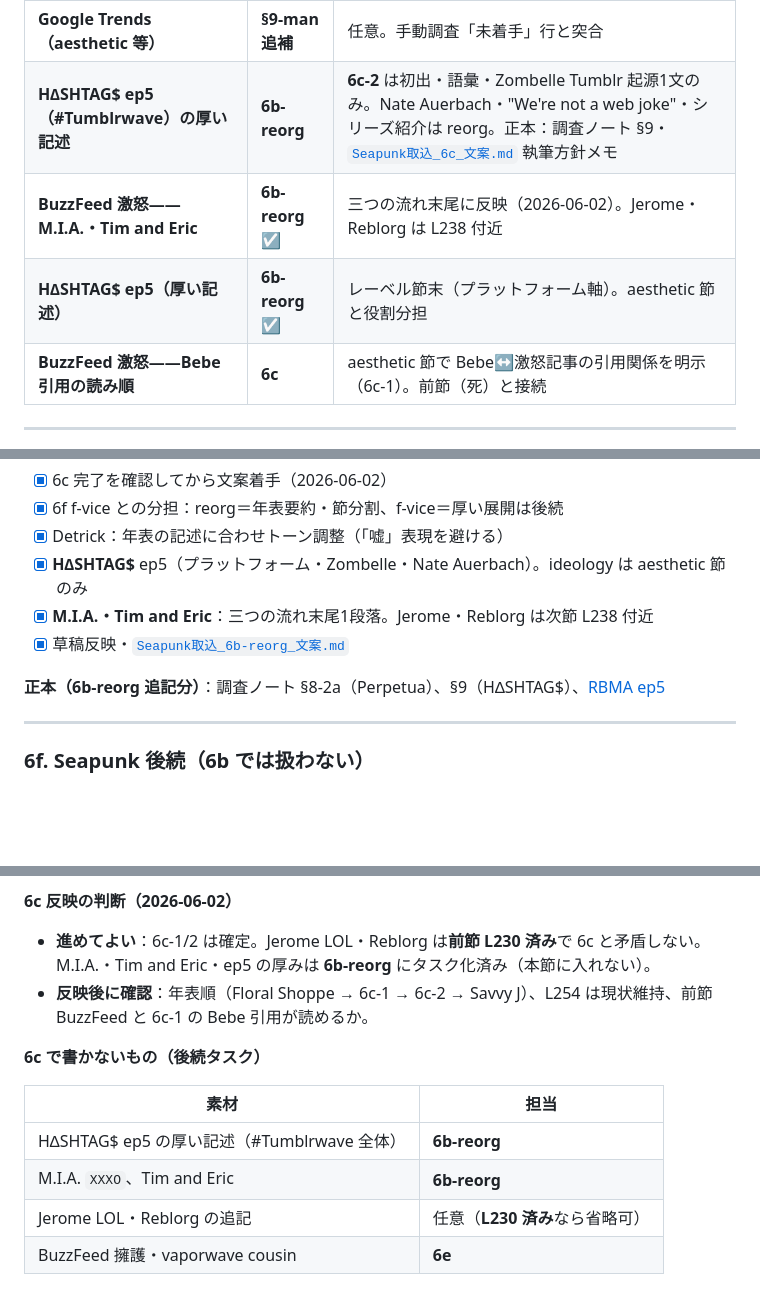
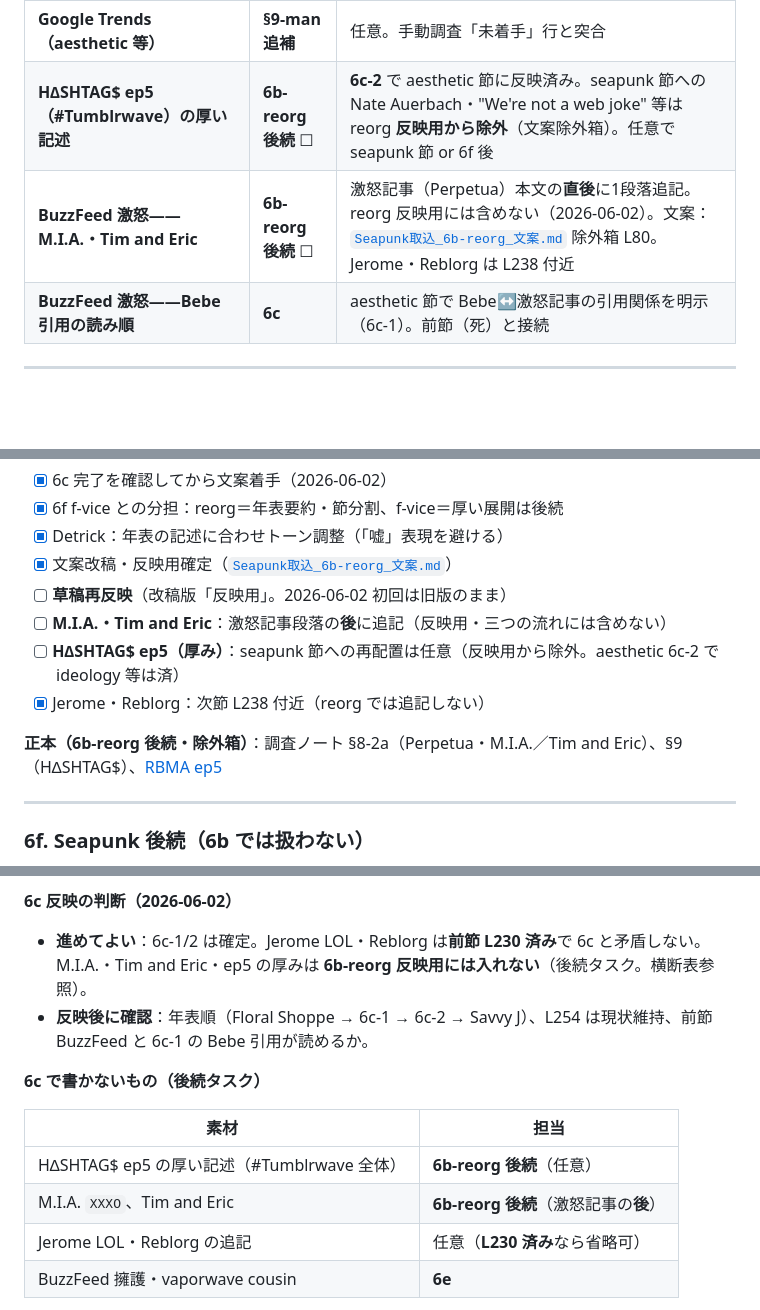
Before and after one commit to objtus/internet_aesthetics, a Markdown page: next_tasks.md, 3 parts joined by grey strips. Drawn GitHub-style; blank space fills up the shorter version.

```diff
--- a/next_tasks.md
+++ b/next_tasks.md
@@ -69,9 +69,8 @@
 | **Floral Shoppe と "aesthetic" コメント** | **§9-man** | 調査完了（2026-06-02）。反映は §9-man 本体（L256 緩和・Wayback 否定的事実）。6c-3 却下の根拠 |
 | **aesthetic 手動調査（X・Wayback・Reddit）** | **§9-man** | **調査完了**（正本サマリー済み）。**草稿反映は未** → 下記 §9-man |
 | **Google Trends（aesthetic 等）** | **§9-man 追補** | 任意。手動調査「未着手」行と突合 |
-| **H∆SHTAG$ ep5（#Tumblrwave）の厚い記述** | **6b-reorg** | **6c-2** は初出・語彙・Zombelle Tumblr 起源1文のみ。Nate Auerbach・"We're not a web joke"・シリーズ紹介は reorg。正本：調査ノート §9・[`Seapunk取込_6c_文案.md`](./Seapunk取込_6c_文案.md) 執筆方針メモ |
-| **BuzzFeed 激怒——M.I.A.・Tim and Eric** | **6b-reorg** ☑ | 三つの流れ末尾に反映（2026-06-02）。Jerome・Reblorg は L238 付近 |
-| **H∆SHTAG$ ep5（厚い記述）** | **6b-reorg** ☑ | レーベル節末（プラットフォーム軸）。aesthetic 節と役割分担 |
+| **H∆SHTAG$ ep5（#Tumblrwave）の厚い記述** | **6b-reorg 後続** ☐ | **6c-2** で aesthetic 節に反映済み。seapunk 節への Nate Auerbach・"We're not a web joke" 等は reorg **反映用から除外**（文案除外箱）。任意で seapunk 節 or 6f 後 |
+| **BuzzFeed 激怒——M.I.A.・Tim and Eric** | **6b-reorg 後続** ☐ | 激怒記事（Perpetua）本文の**直後**に1段落追記。reorg 反映用には含めない（2026-06-02）。文案：[`Seapunk取込_6b-reorg_文案.md`](./Seapunk取込_6b-reorg_文案.md) 除外箱 L80。Jerome・Reblorg は L238 付近 |
 | **BuzzFeed 激怒——Bebe 引用の読み順** | **6c** | aesthetic 節で Bebe↔激怒記事の引用関係を明示（6c-1）。前節（死）と接続 |
 
 ---
@@ -164,11 +163,13 @@
 - [x] 6c 完了を確認してから文案着手（2026-06-02）
 - [x] 6f f-vice との分担：reorg＝年表要約・節分割、f-vice＝厚い展開は後続
 - [x] Detrick：年表の記述に合わせトーン調整（「嘘」表現を避ける）
-- [x] **H∆SHTAG$** ep5（プラットフォーム・Zombelle・Nate Auerbach）。ideology は aesthetic 節のみ
-- [x] **M.I.A.・Tim and Eric**：三つの流れ末尾1段落。Jerome・Reblorg は次節 L238 付近
-- [x] 草稿反映・[`Seapunk取込_6b-reorg_文案.md`](./Seapunk取込_6b-reorg_文案.md)
+- [x] 文案改稿・反映用確定（[`Seapunk取込_6b-reorg_文案.md`](./Seapunk取込_6b-reorg_文案.md)）
+- [ ] **草稿再反映**（改稿版「反映用」。2026-06-02 初回は旧版のまま）
+- [ ] **M.I.A.・Tim and Eric**：激怒記事段落の**後**に追記（反映用・三つの流れには含めない）
+- [ ] **H∆SHTAG$ ep5（厚み）**：seapunk 節への再配置は任意（反映用から除外。aesthetic 6c-2 で ideology 等は済）
+- [x] Jerome・Reblorg：次節 L238 付近（reorg では追記しない）
 
-**正本（6b-reorg 追記分）**：調査ノート §8-2a（Perpetua）、§9（H∆SHTAG$）、[RBMA ep5](https://daily.redbullmusicacademy.com/2013/03/hashtags-tumblrwave/)
+**正本（6b-reorg 後続・除外箱）**：調査ノート §8-2a（Perpetua・M.I.A.／Tim and Eric）、§9（H∆SHTAG$）、[RBMA ep5](https://daily.redbullmusicacademy.com/2013/03/hashtags-tumblrwave/)
 
 ---
 
@@ -203,15 +204,15 @@
 
 **6c 反映の判断（2026-06-02）**
 
-- **進めてよい**：6c-1/2 は確定。Jerome LOL・Reblorg は**前節 L230 済み**で 6c と矛盾しない。M.I.A.・Tim and Eric・ep5 の厚みは **6b-reorg** にタスク化済み（本節に入れない）。
+- **進めてよい**：6c-1/2 は確定。Jerome LOL・Reblorg は**前節 L230 済み**で 6c と矛盾しない。M.I.A.・Tim and Eric・ep5 の厚みは **6b-reorg 反映用には入れない**（後続タスク。横断表参照）。
 - **反映後に確認**：年表順（Floral Shoppe → 6c-1 → 6c-2 → Savvy J）、L254 は現状維持、前節 BuzzFeed と 6c-1 の Bebe 引用が読めるか。
 
 **6c で書かないもの（後続タスク）**
 
 | 素材 | 担当 |
 |---|---|
-| H∆SHTAG$ ep5 の厚い記述（#Tumblrwave 全体） | **6b-reorg** |
-| M.I.A. `XXXO`、Tim and Eric | **6b-reorg** |
+| H∆SHTAG$ ep5 の厚い記述（#Tumblrwave 全体） | **6b-reorg 後続**（任意） |
+| M.I.A. `XXXO`、Tim and Eric | **6b-reorg 後続**（激怒記事の**後**） |
 | Jerome LOL・Reblorg の追記 | 任意（**L230 済み**なら省略可） |
 | BuzzFeed 擁護・vaporwave cousin | **6e** |
 
```
Also changed, not shown: other parts of next_tasks.md (+6 -6 lines), Seapunk取込_6b-reorg_文案.md (+13 -8 lines).
